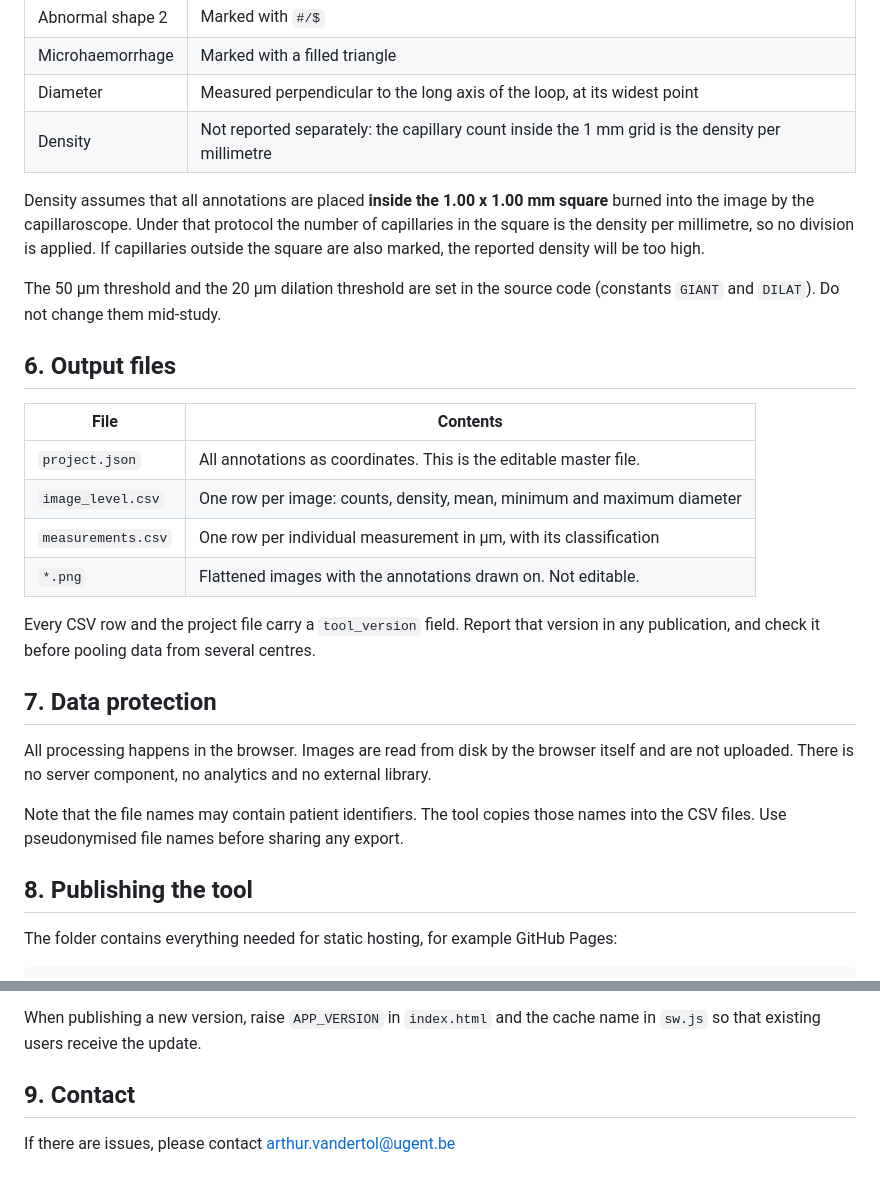
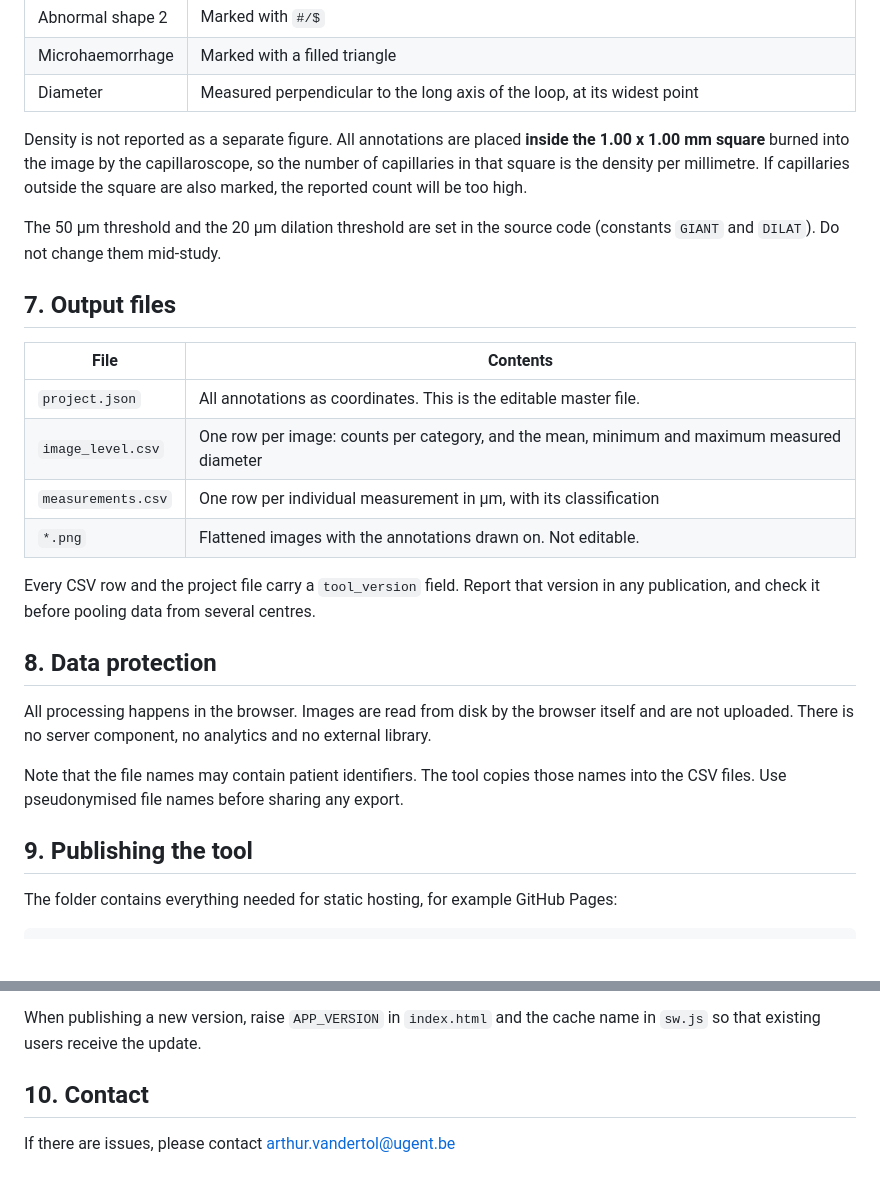
Before and after one commit to ArthurvdT/capillaroscopy, a Markdown page: README.md, 2 parts joined by grey strips. Drawn GitHub-style; blank space fills up the shorter version.

```diff
--- a/README.md
+++ b/README.md
@@ -68,29 +99,28 @@ because the tool enforces consistency in clicking, not in judgement.
 | Abnormal shape 2 | Marked with `#/$` |
 | Microhaemorrhage | Marked with a filled triangle |
 | Diameter | Measured perpendicular to the long axis of the loop, at its widest point |
-| Density | Not reported separately: the capillary count inside the 1 mm grid is the density per millimetre |
 
-Density assumes that all annotations are placed **inside the 1.00 x 1.00 mm square** burned
-into the image by the capillaroscope. Under that protocol the number of capillaries in the
-square is the density per millimetre, so no division is applied. If capillaries outside the
-square are also marked, the reported density will be too high.
+Density is not reported as a separate figure. All annotations are placed **inside the
+1.00 x 1.00 mm square** burned into the image by the capillaroscope, so the number of
+capillaries in that square is the density per millimetre. If capillaries outside the square
+are also marked, the reported count will be too high.
 
 The 50 µm threshold and the 20 µm dilation threshold are set in the source code
 (constants `GIANT` and `DILAT`). Do not change them mid-study.
 
-## 6. Output files
+## 7. Output files
 
 | File | Contents |
 |---|---|
 | `project.json` | All annotations as coordinates. This is the editable master file. |
-| `image_level.csv` | One row per image: counts, density, mean, minimum and maximum diameter |
+| `image_level.csv` | One row per image: counts per category, and the mean, minimum and maximum measured diameter |
 | `measurements.csv` | One row per individual measurement in µm, with its classification |
 | `*.png` | Flattened images with the annotations drawn on. Not editable. |
 
 Every CSV row and the project file carry a `tool_version` field. Report that version in any
 publication, and check it before pooling data from several centres.
 
-## 7. Data protection
+## 8. Data protection
 
 All processing happens in the browser. Images are read from disk by the browser itself and
 are not uploaded. There is no server component, no analytics and no external library.
@@ -98,7 +128,7 @@ are not uploaded. There is no server component, no analytics and no external lib
 Note that the file names may contain patient identifiers. The tool copies those names into
 the CSV files. Use pseudonymised file names before sharing any export.
 
-## 8. Publishing the tool
+## 9. Publishing the tool
 
 The folder contains everything needed for static hosting, for example GitHub Pages:
 
@@ -120,6 +150,6 @@ HTTP or from a local file.
 When publishing a new version, raise `APP_VERSION` in `index.html` and the cache name in
 `sw.js` so that existing users receive the update.
 
-## 9. Contact
+## 10. Contact
 
 If there are issues, please contact arthur.vandertol@ugent.be
```
Also changed, not shown: other parts of README.md (+40 -9 lines).
